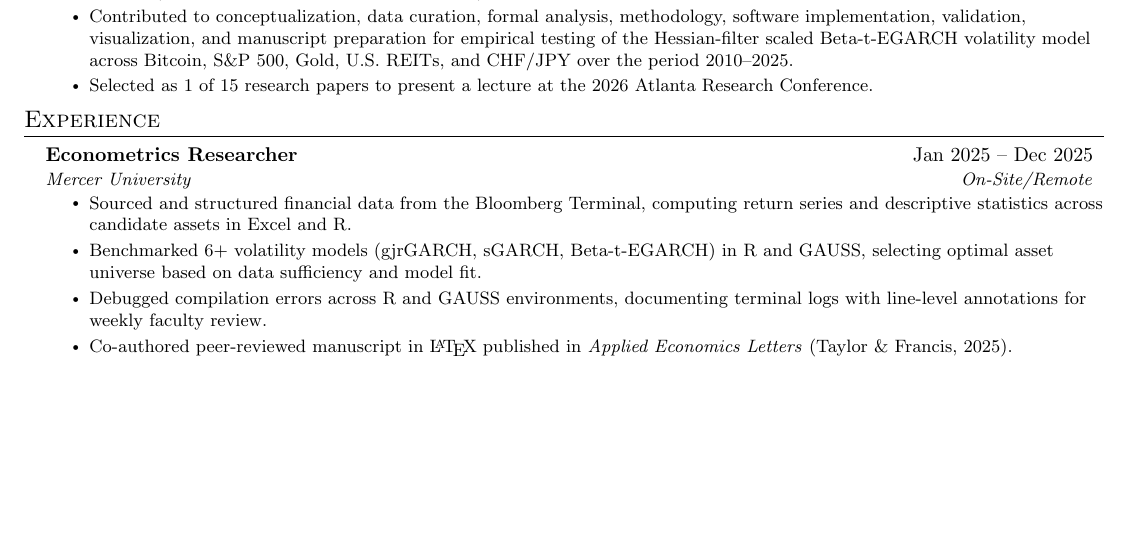
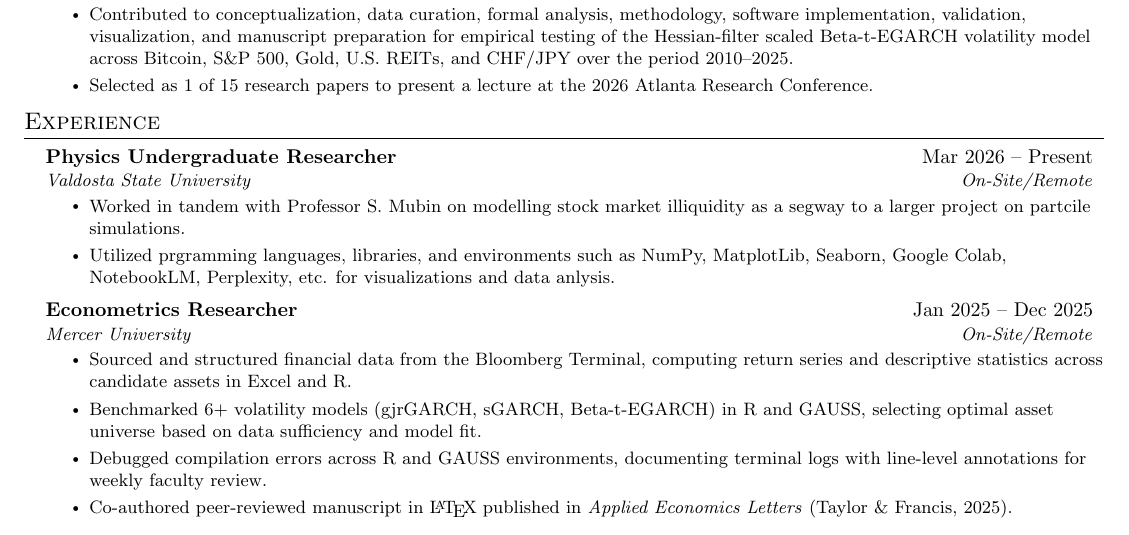
Before and after one commit to DormantBillionaire/resume, a LaTeX CV (Aspen_Johnson_Resume.tex): part of page 1 of 2, cut so that both start at the same text, the shorter picture padded with empty space. Compiled offline with pdfLaTeX.

Commit message:
Adding in Current Research with Professor Mubin

```diff
--- a/Aspen_Johnson_Resume.tex
+++ b/Aspen_Johnson_Resume.tex
@@ -174,6 +174,13 @@
 %-----------EXPERIENCE-----------
 \section{Experience}
   \resumeSubHeadingListStart
+  \resumeSubheading
+      {Physics Undergraduate Researcher}{Mar 2026 – Present}
+      {Valdosta State University}{On-Site/Remote}
+      \resumeItemListStart
+        \resumeItem{Worked in tandem with Professor S. Mubin on modelling stock market illiquidity as a segway to a larger project on partcile simulations.}
+        \resumeItem{Utilized prgramming languages, libraries, and environments such as NumPy, MatplotLib, Seaborn, Google Colab, NotebookLM, Perplexity, etc. for visualizations and data anlysis.}
+        \resumeItemListEnd
     \resumeSubheading
       {Econometrics Researcher}{Jan 2025 – Dec 2025}
       {Mercer University}{On-Site/Remote}
```
Also changed, not shown: Aspen_Johnson_Resume.pdf.
